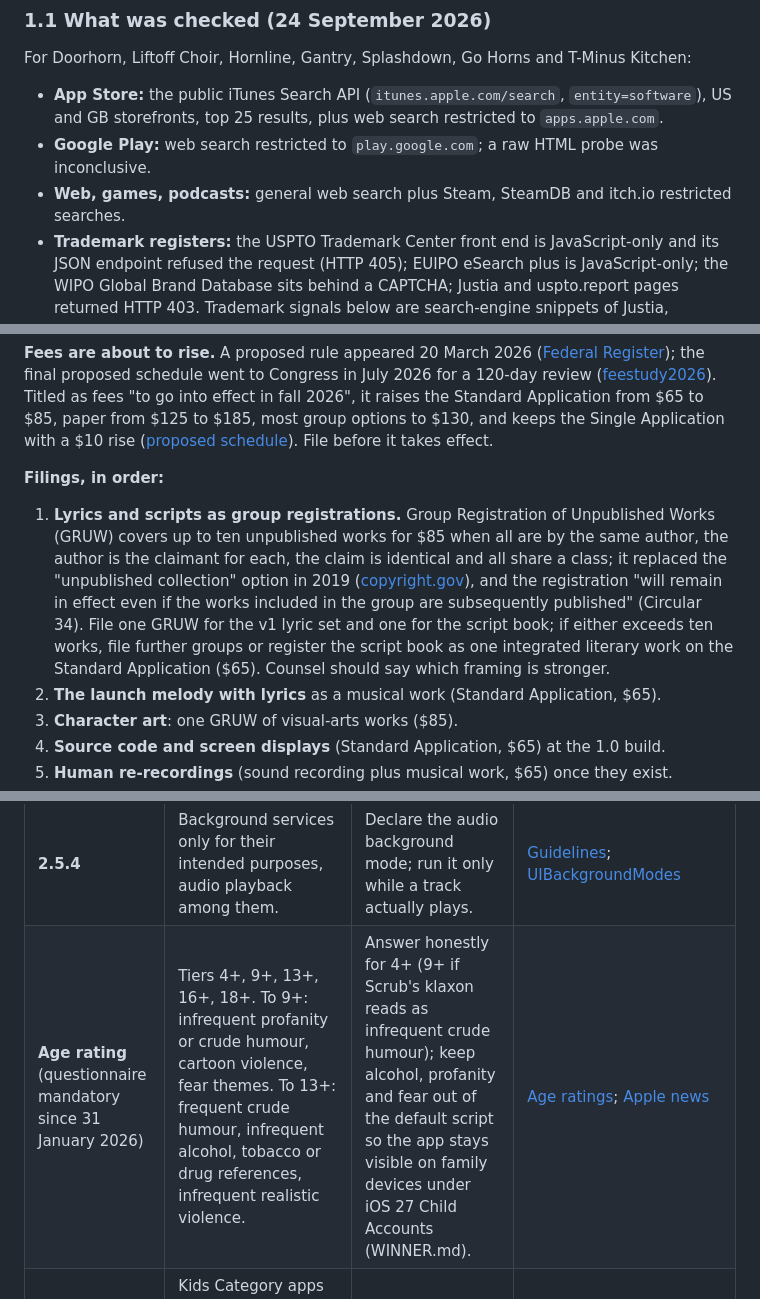
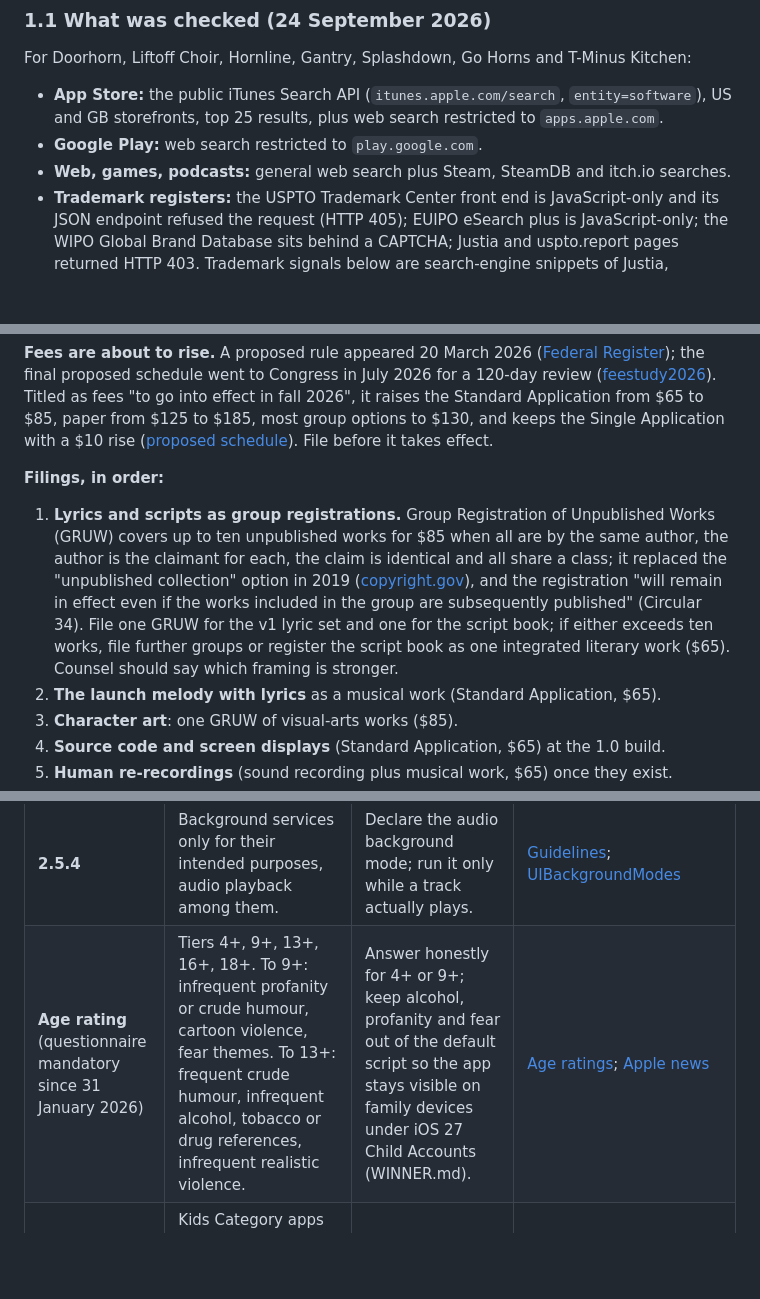
Before and after one commit to HandfullOfAshe/constellate-privacy, a Markdown page: concepts/doorhorn/07-legal-ip-and-rights-checklist.md, 3 parts joined by grey strips. Drawn GitHub-style; blank space fills up the shorter version.

Commit message:
Add further Doorhorn package revisions
Co-Authored-By: Claude Fable 5.1 <noreply@anthropic.com>
Claude-Session: https://claude.ai/code/session_01DAoYxVnaRp1FoTug7WiF8f

```diff
--- a/concepts/doorhorn/07-legal-ip-and-rights-checklist.md
+++ b/concepts/doorhorn/07-legal-ip-and-rights-checklist.md
@@ -15,8 +15,8 @@ Prepared 24 September 2026 for the Doorhorn product package. The product's sourc
 For Doorhorn, Liftoff Choir, Hornline, Gantry, Splashdown, Go Horns and T-Minus Kitchen:
 
 - **App Store:** the public iTunes Search API (`itunes.apple.com/search`, `entity=software`), US and GB storefronts, top 25 results, plus web search restricted to `apps.apple.com`.
-- **Google Play:** web search restricted to `play.google.com`; a raw HTML probe was inconclusive.
-- **Web, games, podcasts:** general web search plus Steam, SteamDB and itch.io restricted searches.
+- **Google Play:** web search restricted to `play.google.com`.
+- **Web, games, podcasts:** general web search plus Steam, SteamDB and itch.io searches.
 - **Trademark registers:** the USPTO Trademark Center front end is JavaScript-only and its JSON endpoint refused the request (HTTP 405); EUIPO eSearch plus is JavaScript-only; the WIPO Global Brand Database sits behind a CAPTCHA; Justia and uspto.report pages returned HTTP 403. Trademark signals below are search-engine snippets of Justia, Trademarkia, TrademarkElite and uspto.report records: a knock-out screen, not a clearance search.
 - **Domains:** GoDaddy's availability API for `.com` and `.app`; prices not returned.
 
@@ -79,7 +79,7 @@ No official trademark database was queried, so recent applications, design marks
 
 **Filings, in order:**
 
-1. **Lyrics and scripts as group registrations.** Group Registration of Unpublished Works (GRUW) covers up to ten unpublished works for $85 when all are by the same author, the author is the claimant for each, the claim is identical and all share a class; it replaced the "unpublished collection" option in 2019 ([copyright.gov](https://www.copyright.gov/rulemaking/group-unpublished/)), and the registration "will remain in effect even if the works included in the group are subsequently published" (Circular 34). File one GRUW for the v1 lyric set and one for the script book; if either exceeds ten works, file further groups or register the script book as one integrated literary work on the Standard Application ($65). Counsel should say which framing is stronger.
+1. **Lyrics and scripts as group registrations.** Group Registration of Unpublished Works (GRUW) covers up to ten unpublished works for $85 when all are by the same author, the author is the claimant for each, the claim is identical and all share a class; it replaced the "unpublished collection" option in 2019 ([copyright.gov](https://www.copyright.gov/rulemaking/group-unpublished/)), and the registration "will remain in effect even if the works included in the group are subsequently published" (Circular 34). File one GRUW for the v1 lyric set and one for the script book; if either exceeds ten works, file further groups or register the script book as one integrated literary work ($65). Counsel should say which framing is stronger.
 2. **The launch melody with lyrics** as a musical work (Standard Application, $65).
 3. **Character art**: one GRUW of visual-arts works ($85).
 4. **Source code and screen displays** (Standard Application, $65) at the 1.0 build.
@@ -204,7 +204,7 @@ Quoted guideline text is as it appears in the digests; other rows paraphrase the
 | **Privacy label** | "Data Not Collected" reads "The developer does not collect any data from this app." Apple defines "collect" as transmitting data off the device so the developer or partners can access it beyond real-time servicing of a request. | Declare Data Not Collected and keep it true: no analytics, no crash reporter sending personal data, no SDKs that phone home. | [apple.com/privacy/labels](https://www.apple.com/privacy/labels/); [app-privacy-details](https://developer.apple.com/app-store/app-privacy-details/) |
 | **5.1.2(i)** | "You must clearly disclose where personal data will be shared with third parties, including with third-party AI, and obtain explicit permission before doing so." | Not triggered: no runtime AI; nothing leaves the device. | Suno digest |
 | **2.5.4** | Background services only for their intended purposes, audio playback among them. | Declare the audio background mode; run it only while a track actually plays. | [Guidelines](https://developer.apple.com/app-store/review/guidelines/); [UIBackgroundModes](https://developer.apple.com/documentation/bundleresources/information-property-list/uibackgroundmodes) |
-| **Age rating** (questionnaire mandatory since 31 January 2026) | Tiers 4+, 9+, 13+, 16+, 18+. To 9+: infrequent profanity or crude humour, cartoon violence, fear themes. To 13+: frequent crude humour, infrequent alcohol, tobacco or drug references, infrequent realistic violence. | Answer honestly for 4+ (9+ if Scrub's klaxon reads as infrequent crude humour); keep alcohol, profanity and fear out of the default script so the app stays visible on family devices under iOS 27 Child Accounts (WINNER.md). | [Age ratings](https://developer.apple.com/help/app-store-connect/reference/age-ratings/); [Apple news](https://developer.apple.com/news/?id=ks775ehf) |
+| **Age rating** (questionnaire mandatory since 31 January 2026) | Tiers 4+, 9+, 13+, 16+, 18+. To 9+: infrequent profanity or crude humour, cartoon violence, fear themes. To 13+: frequent crude humour, infrequent alcohol, tobacco or drug references, infrequent realistic violence. | Answer honestly for 4+ or 9+; keep alcohol, profanity and fear out of the default script so the app stays visible on family devices under iOS 27 Child Accounts (WINNER.md). | [Age ratings](https://developer.apple.com/help/app-store-connect/reference/age-ratings/); [Apple news](https://developer.apple.com/news/?id=ks775ehf) |
 | **1.3 and 5.1.4 (Kids)** | Kids Category apps must gate links and purchases, may not send identifiable data to third parties, and stay bound by those rules even if the category is later deselected; 2.3.8 reserves "For Kids" and "For Children" to the Kids Category and other apps may not imply children are the main audience. | **Do not opt into the Kids Category.** The parent's phone is the primary device, marketing leads with roommates, couples and commuters, and no metadata implies a child audience. | [Guidelines](https://developer.apple.com/app-store/review/guidelines/); [Apple news](https://developer.apple.com/news/?id=091202019a) |
 | **Small Business Program** | 15% commission up to $1M prior-year proceeds; enrol as Account Holder after accepting the Paid Apps agreement; applies 15 days after the end of the fiscal month of approval. | Enrol before launch. | [Apple](https://developer.apple.com/app-store/small-business-program/) |
 | **EU DSA trader status** | Declared trader status required; verified address, phone and email appear on EU product pages; unverified apps were removed from the EU store from 17 February 2025. | Declare status; decide deliberately whether a home address should appear. | [Apple news](https://developer.apple.com/news/?id=x60uzbu9); [App Store Connect help](https://developer.apple.com/help/app-store-connect/manage-compliance-information/manage-european-union-digital-services-act-trader-requirements/) |
```
Also changed, not shown: other parts of concepts/doorhorn/07-legal-ip-and-rights-checklist.md (+1 -1 lines), 1 other file.
